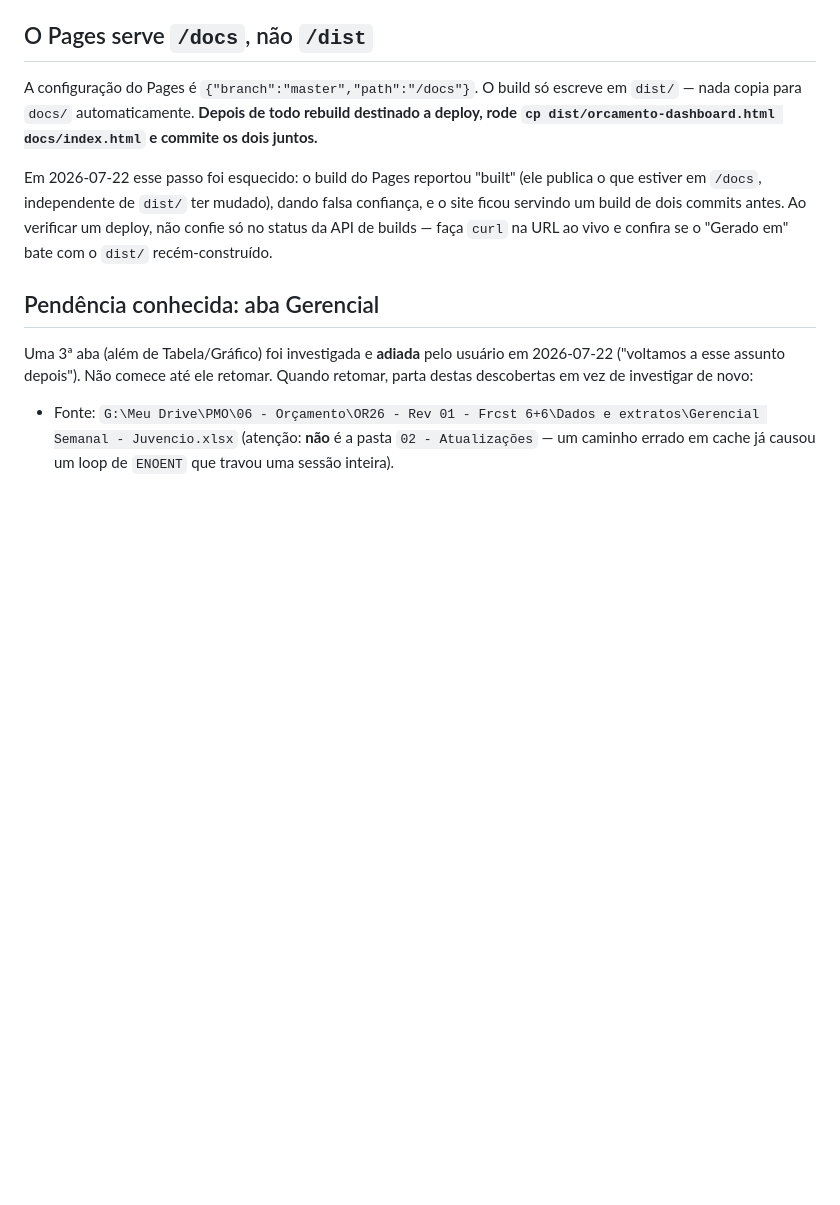
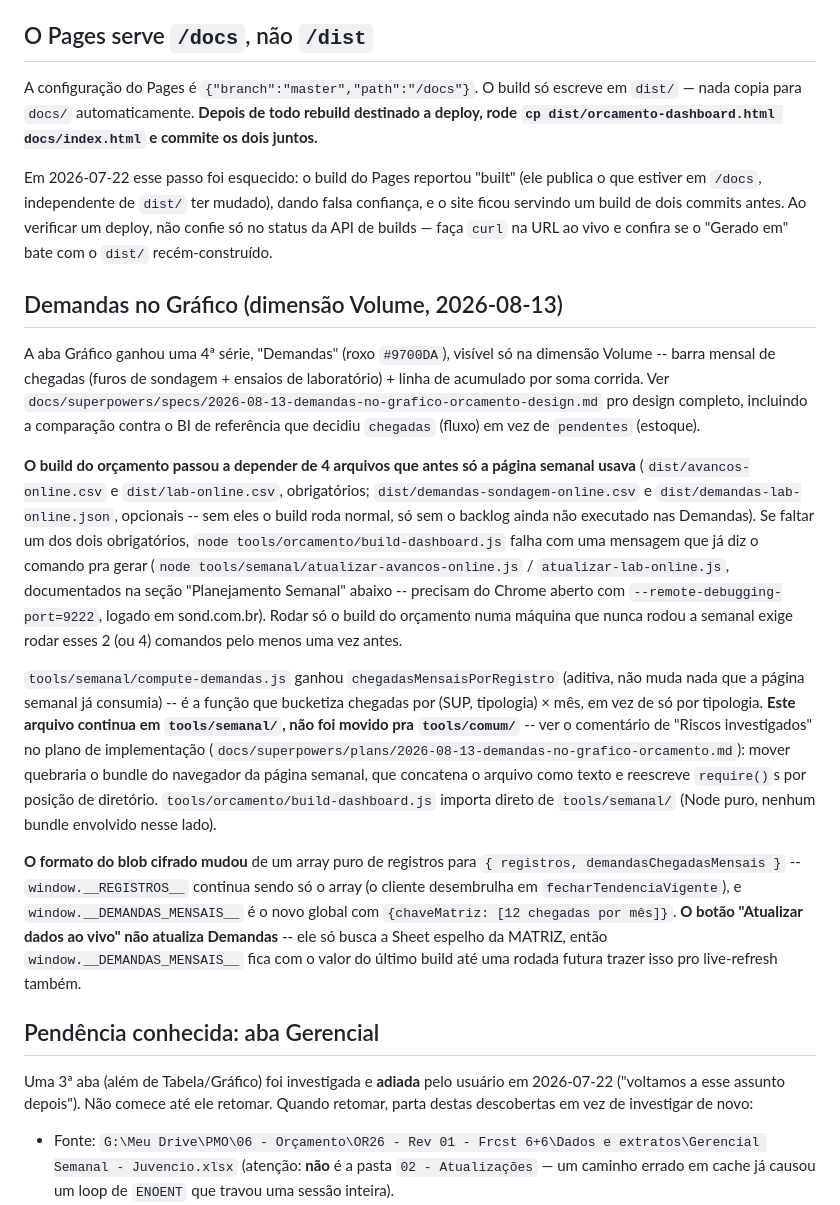
Before and after one commit to amcaccere261283/orcamento-dashboard, a Markdown page: CLAUDE.md, the part around the change. Drawn GitHub-style; blank space fills up the shorter version.

Commit message:
Documentar a série Demandas no Gráfico e a nova dependência de build
Co-Authored-By: Claude Sonnet 5 <noreply@anthropic.com>

```diff
--- a/CLAUDE.md
+++ b/CLAUDE.md
@@ -44,6 +44,48 @@ que estiver em `/docs`, independente de `dist/` ter mudado), dando falsa confian
 site ficou servindo um build de dois commits antes. Ao verificar um deploy, não confie só
 no status da API de builds — faça `curl` na URL ao vivo e confira se o "Gerado em" bate
 com o `dist/` recém-construído.
+
+## Demandas no Gráfico (dimensão Volume, 2026-08-13)
+
+A aba Gráfico ganhou uma 4ª série, "Demandas" (roxo `#9700DA`), visível só na
+dimensão Volume -- barra mensal de chegadas (furos de sondagem + ensaios de
+laboratório) + linha de acumulado por soma corrida. Ver
+`docs/superpowers/specs/2026-08-13-demandas-no-grafico-orcamento-design.md`
+pro design completo, incluindo a comparação contra o BI de referência que
+decidiu `chegadas` (fluxo) em vez de `pendentes` (estoque).
+
+**O build do orçamento passou a depender de 4 arquivos que antes só a página
+semanal usava** (`dist/avancos-online.csv` e `dist/lab-online.csv`,
+obrigatórios; `dist/demandas-sondagem-online.csv` e
+`dist/demandas-lab-online.json`, opcionais -- sem eles o build roda normal,
+só sem o backlog ainda não executado nas Demandas). Se faltar um dos dois
+obrigatórios, `node tools/orcamento/build-dashboard.js` falha com uma
+mensagem que já diz o comando pra gerar (`node
+tools/semanal/atualizar-avancos-online.js` / `atualizar-lab-online.js`,
+documentados na seção "Planejamento Semanal" abaixo -- precisam do Chrome
+aberto com `--remote-debugging-port=9222`, logado em sond.com.br). Rodar só
+o build do orçamento numa máquina que nunca rodou a semanal exige rodar esses
+2 (ou 4) comandos pelo menos uma vez antes.
+
+`tools/semanal/compute-demandas.js` ganhou `chegadasMensaisPorRegistro`
+(aditiva, não muda nada que a página semanal já consumia) -- é a função que
+bucketiza chegadas por (SUP, tipologia) × mês, em vez de só por tipologia.
+**Este arquivo continua em `tools/semanal/`, não foi movido pra
+`tools/comum/`** -- ver o comentário de "Riscos investigados" no plano de
+implementação (`docs/superpowers/plans/2026-08-13-demandas-no-grafico-orcamento.md`):
+mover quebraria o bundle do navegador da página semanal, que concatena o
+arquivo como texto e reescreve `require()`s por posição de diretório.
+`tools/orcamento/build-dashboard.js` importa direto de `tools/semanal/`
+(Node puro, nenhum bundle envolvido nesse lado).
+
+**O formato do blob cifrado mudou** de um array puro de registros para
+`{ registros, demandasChegadasMensais }` -- `window.__REGISTROS__` continua
+sendo só o array (o cliente desembrulha em `fecharTendenciaVigente`), e
+`window.__DEMANDAS_MENSAIS__` é o novo global com `{chaveMatriz: [12
+chegadas por mês]}`. **O botão "Atualizar dados ao vivo" não atualiza
+Demandas** -- ele só busca a Sheet espelho da MATRIZ, então
+`window.__DEMANDAS_MENSAIS__` fica com o valor do último build até uma
+rodada futura trazer isso pro live-refresh também.
 
 ## Pendência conhecida: aba Gerencial
 
```
